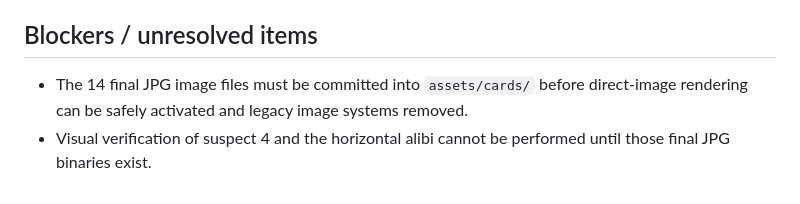
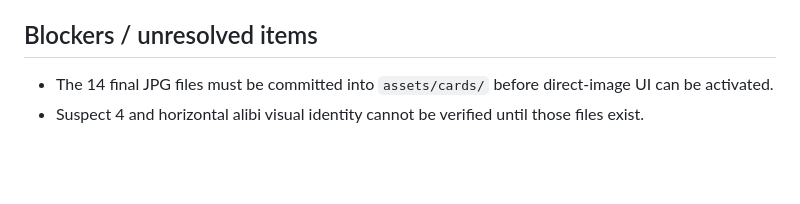
Before and after one commit to h169432-cell/my-first-game, a Markdown page: .work/PROGRESS.md, the part around one of its changes. GitHub-like rendering; blank space fills up the shorter version.

```diff
--- a/.work/PROGRESS.md
+++ b/.work/PROGRESS.md
@@ -59,5 +55,5 @@ Phase 1 remains blocked on the 14 final individual JPG card assets. Safe Phase 2
 
 ## Blockers / unresolved items
 
-- The 14 final JPG image files must be committed into `assets/cards/` before direct-image rendering can be safely activated and legacy image systems removed.
-- Visual verification of suspect 4 and the horizontal alibi cannot be performed until those final JPG binaries exist.
+- The 14 final JPG files must be committed into `assets/cards/` before direct-image UI can be activated.
+- Suspect 4 and horizontal alibi visual identity cannot be verified until those files exist.
```
Also changed, not shown: other parts of .work/PROGRESS.md (+25 -29 lines).
